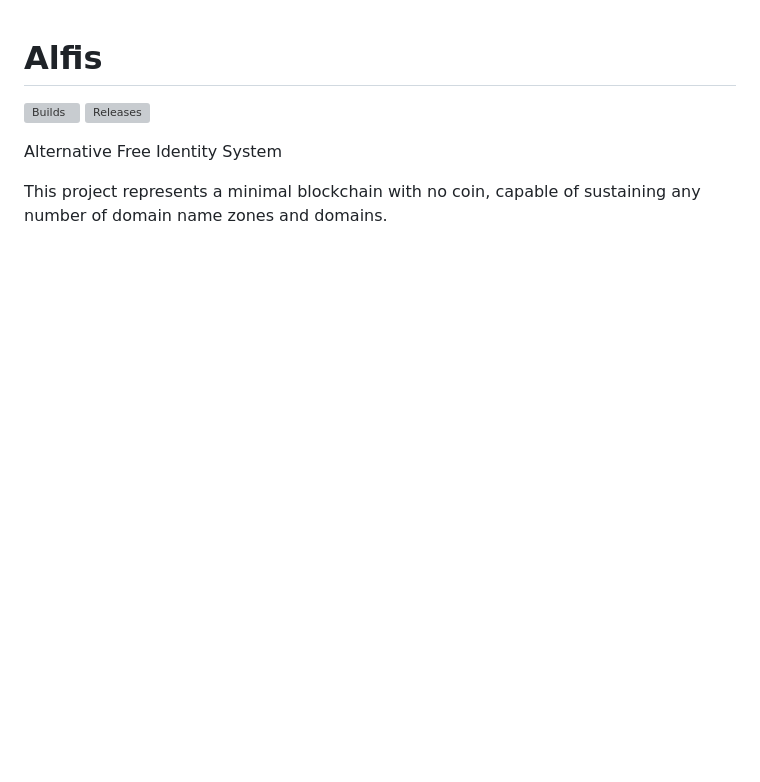
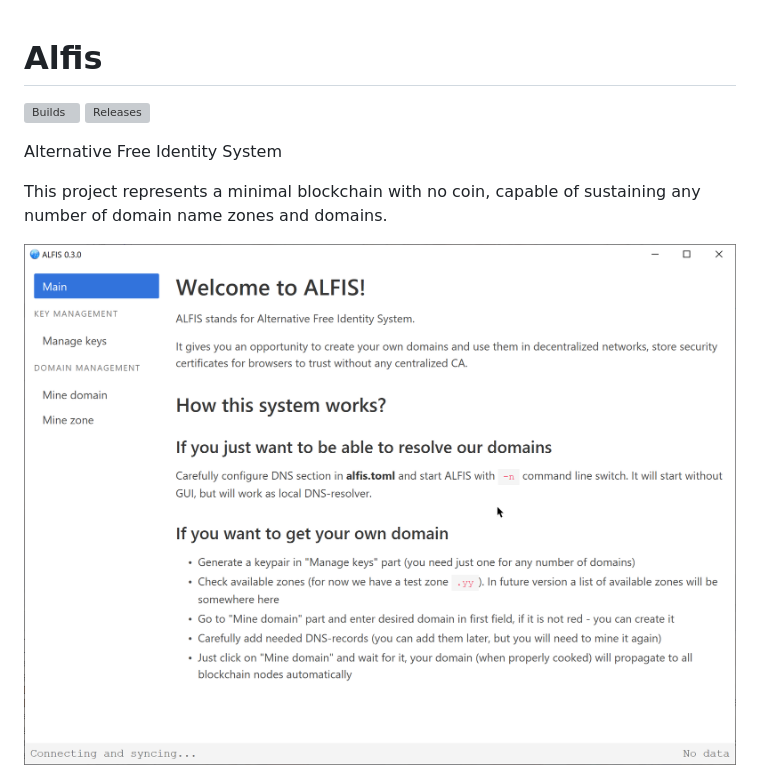
Before and after one commit to Revertron/Alfis, a Markdown page: README.md, the part around the change. Rendered like a GitHub page; pictures changed too: img/PiSwDe.png (added); blank space fills up the shorter version; grey boxes are pictures that could not be loaded.

Commit message:
Added some info to main screen and a screenshot of it to readme.

```diff
--- a/README.md
+++ b/README.md
@@ -6,6 +6,8 @@
 Alternative Free Identity System
 
 This project represents a minimal blockchain with no coin, capable of sustaining any number of domain name zones and domains.
+
+![Screenshot](img/PiSwDe.png)
 
 ![Screenshot](img/0WzaeA.png)
 
```
Also changed, not shown: 1 other file.
